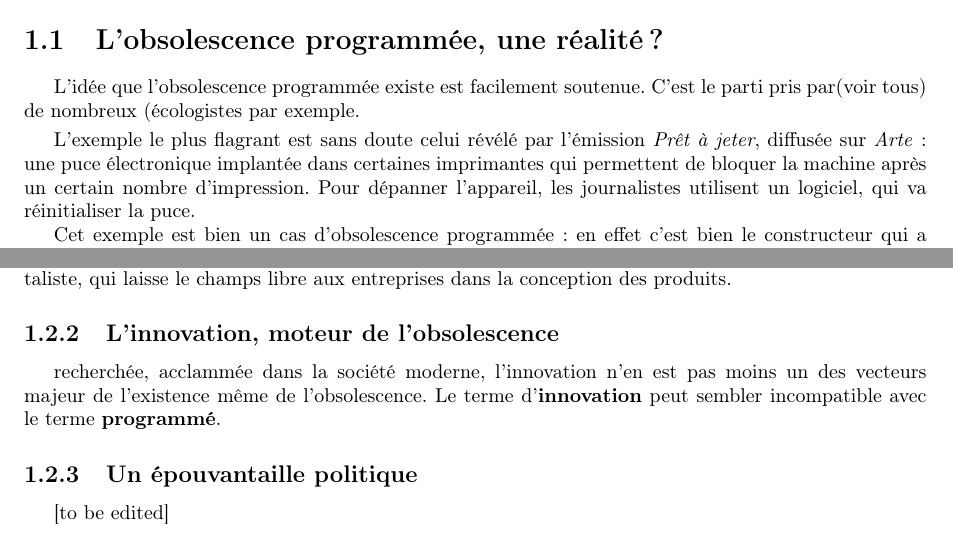
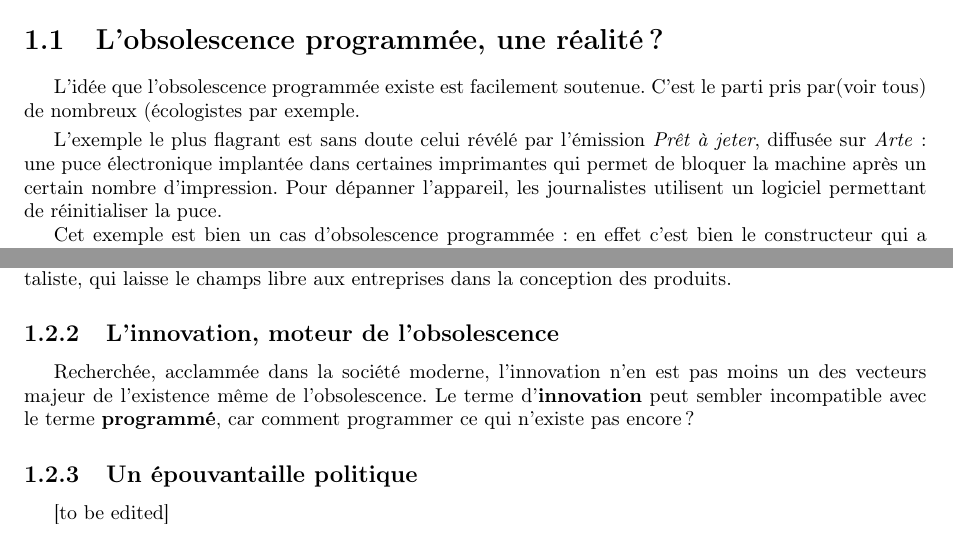
Before and after one commit to Entilore/Mono, a LaTeX document (Rapport/main.tex, which reads Rapport/c1/s1/section.tex, Rapport/c1/s2/ss2/subsection.tex): two parts of pages 4 and 6 of 25, joined at a grey line, cut so that both start at the same text. Compiled offline with pdfLaTeX.

Commit message:
Formulation & typo

```diff
--- a/Rapport/c1/s1/section.tex
+++ b/Rapport/c1/s1/section.tex
@@ -2,7 +2,7 @@
 
 L'idée que l'\op existe est facilement soutenue. C'est le parti pris par(voir tous) de nombreux (écologistes par exemple.
 \smallbreak
-L'exemple le plus flagrant est sans doute celui révélé par l'émission  \textit{Prêt à jeter}, diffusée sur \textit{Arte} : une puce électronique implantée dans certaines imprimantes qui permettent de bloquer la machine après un certain nombre d'impression. Pour dépanner l'appareil, les journalistes utilisent un logiciel, qui va réinitialiser la puce.
+L'exemple le plus flagrant est sans doute celui révélé par l'émission  \textit{Prêt à jeter}, diffusée sur \textit{Arte} : une puce électronique implantée dans certaines imprimantes qui permet de bloquer la machine après un certain nombre d'impression. Pour dépanner l'appareil, les journalistes utilisent un logiciel permettant de réinitialiser la puce.
 
 Cet exemple est bien un cas d'obsolescence programmée : en effet c'est bien le constructeur qui a implémenté une fonction permettant de durer la durée de vie du produit.
 
--- a/Rapport/c1/s2/ss2/subsection.tex
+++ b/Rapport/c1/s2/ss2/subsection.tex
@@ -1,2 +1,2 @@
 \subsection{L'innovation, moteur de l'obsolescence}
-recherchée, acclammée dans la société moderne, l'innovation n'en est pas moins un des vecteurs majeur de l'existence même de l'obsolescence. Le terme d'\textbf{innovation} peut sembler incompatible avec le terme \textbf{programmé}.
+Recherchée, acclammée dans la société moderne, l'innovation n'en est pas moins un des vecteurs majeur de l'existence même de l'obsolescence. Le terme d'\textbf{innovation} peut sembler incompatible avec le terme \textbf{programmé}, car comment programmer ce qui n'existe pas encore ?
```
